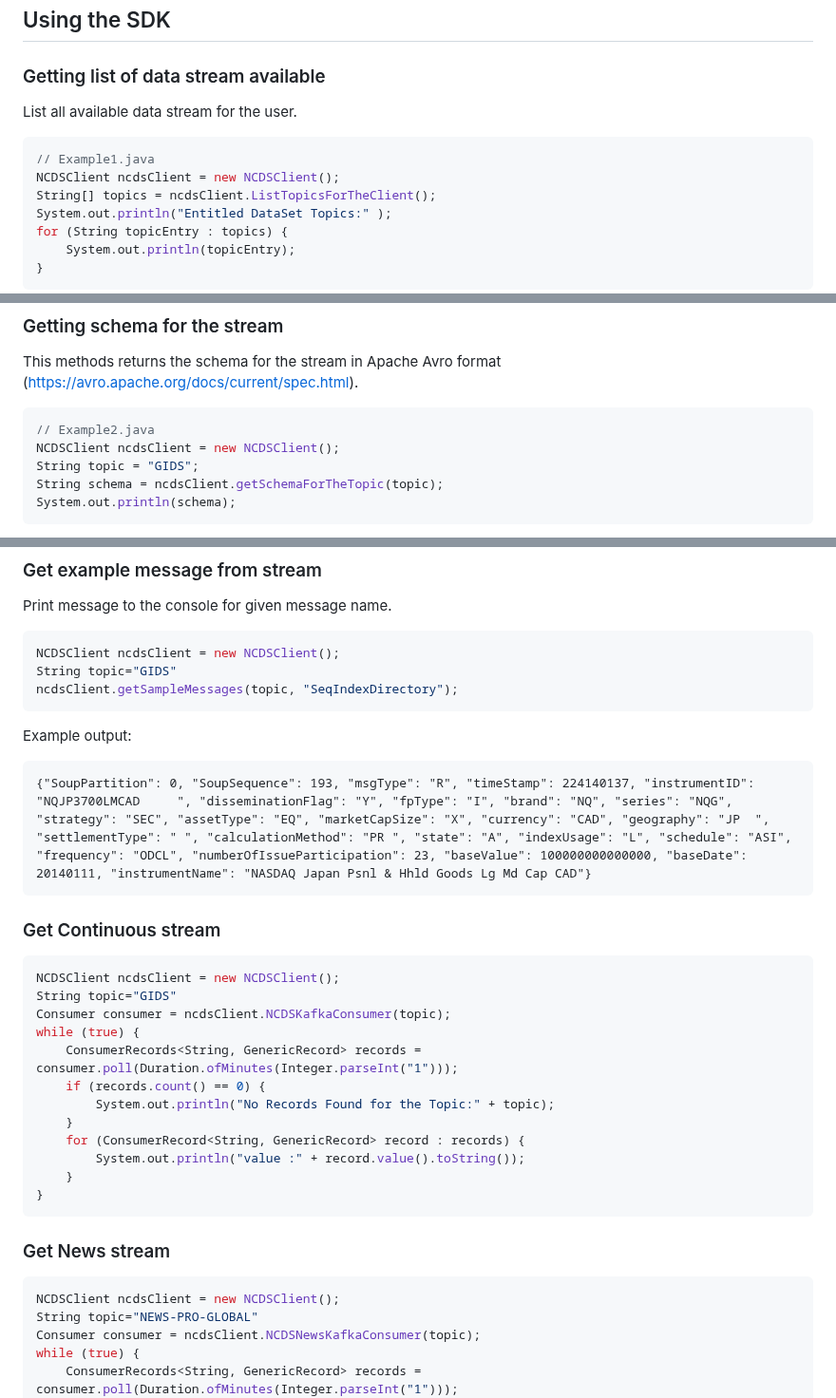
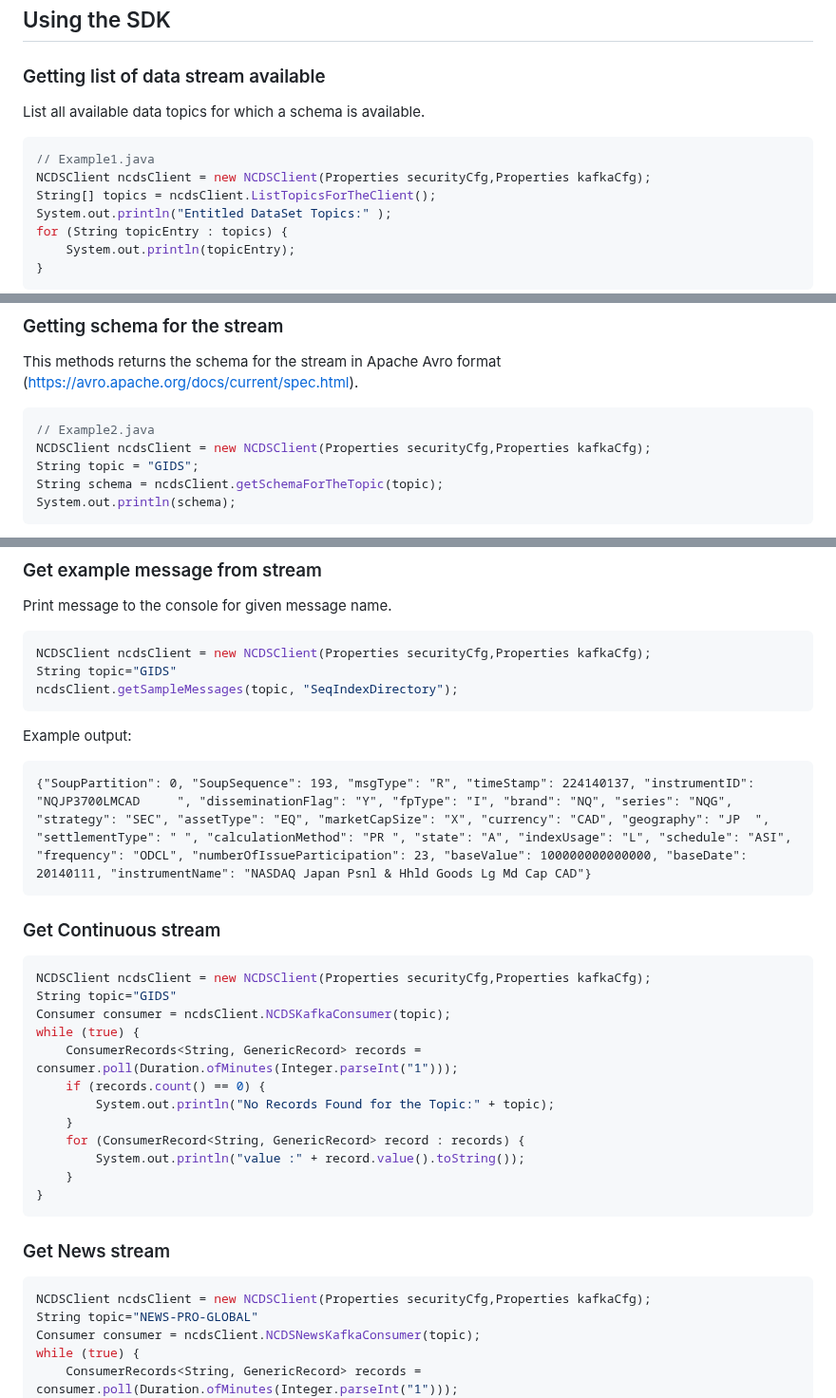
Before and after one commit to Nasdaq/NasdaqCloudDataService-SDK-Java, a Markdown page: README.md, 3 parts joined by grey strips. Shown at 95% size. Rendered like a GitHub page.

````diff
--- a/README.md
+++ b/README.md
@@ -167,10 +167,10 @@ Get all available streams
 ## Using the SDK
 
 ### Getting list of data stream available
-List all available data stream for the user.
+List all available data topics for which a schema is available.
 ```java
 // Example1.java
-NCDSClient ncdsClient = new NCDSClient();
+NCDSClient ncdsClient = new NCDSClient(Properties securityCfg,Properties kafkaCfg);
 String[] topics = ncdsClient.ListTopicsForTheClient();
 System.out.println("Entitled DataSet Topics:" );
 for (String topicEntry : topics) {
@@ -190,7 +190,7 @@ NLSCTA
 This methods returns the schema for the stream in Apache Avro format (https://avro.apache.org/docs/current/spec.html).
 ```java
 // Example2.java
-NCDSClient ncdsClient = new NCDSClient();
+NCDSClient ncdsClient = new NCDSClient(Properties securityCfg,Properties kafkaCfg);
 String topic = "GIDS";
 String schema = ncdsClient.getSchemaForTheTopic(topic);
 System.out.println(schema);
@@ -317,7 +317,7 @@ value :{"SoupPartition": 0, "SoupSequence": 9362639, "trackingID": 5084560059456
 ### Get example message from stream
 Print message to the console for given message name.
 ```java
-NCDSClient ncdsClient = new NCDSClient();
+NCDSClient ncdsClient = new NCDSClient(Properties securityCfg,Properties kafkaCfg);
 String topic="GIDS"
 ncdsClient.getSampleMessages(topic, "SeqIndexDirectory");
 ```
@@ -328,7 +328,7 @@ Example output:
 
 ### Get Continuous stream
 ```java
-NCDSClient ncdsClient = new NCDSClient();
+NCDSClient ncdsClient = new NCDSClient(Properties securityCfg,Properties kafkaCfg);
 String topic="GIDS"
 Consumer consumer = ncdsClient.NCDSKafkaConsumer(topic);
 while (true) {
@@ -344,7 +344,7 @@ while (true) {
 
 ### Get News stream
 ```java
-NCDSClient ncdsClient = new NCDSClient();
+NCDSClient ncdsClient = new NCDSClient(Properties securityCfg,Properties kafkaCfg);
 String topic="NEWS-PRO-GLOBAL"
 Consumer consumer = ncdsClient.NCDSNewsKafkaConsumer(topic);
 while (true) {
````
Also changed, not shown: other parts of README.md (+2 -2 lines).
